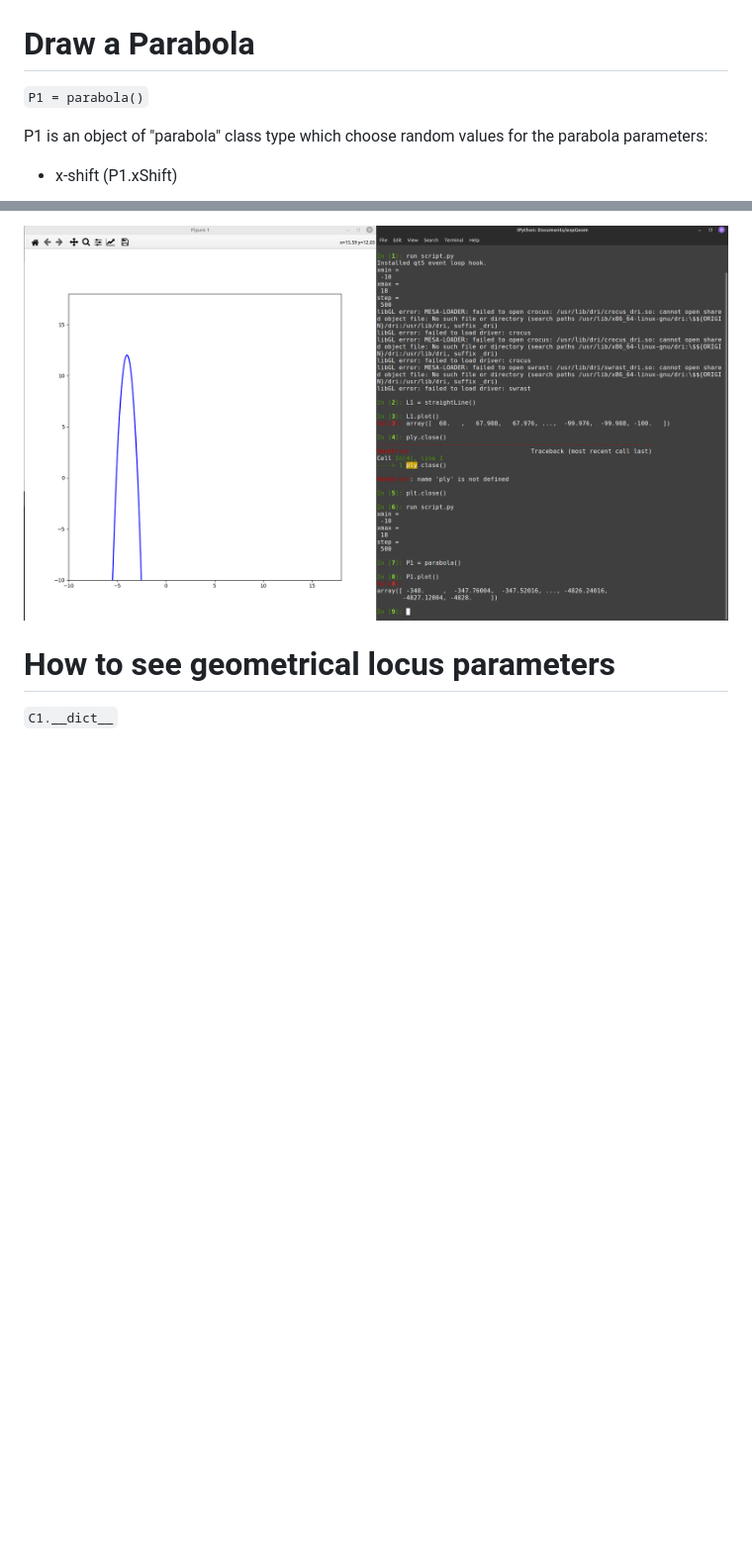
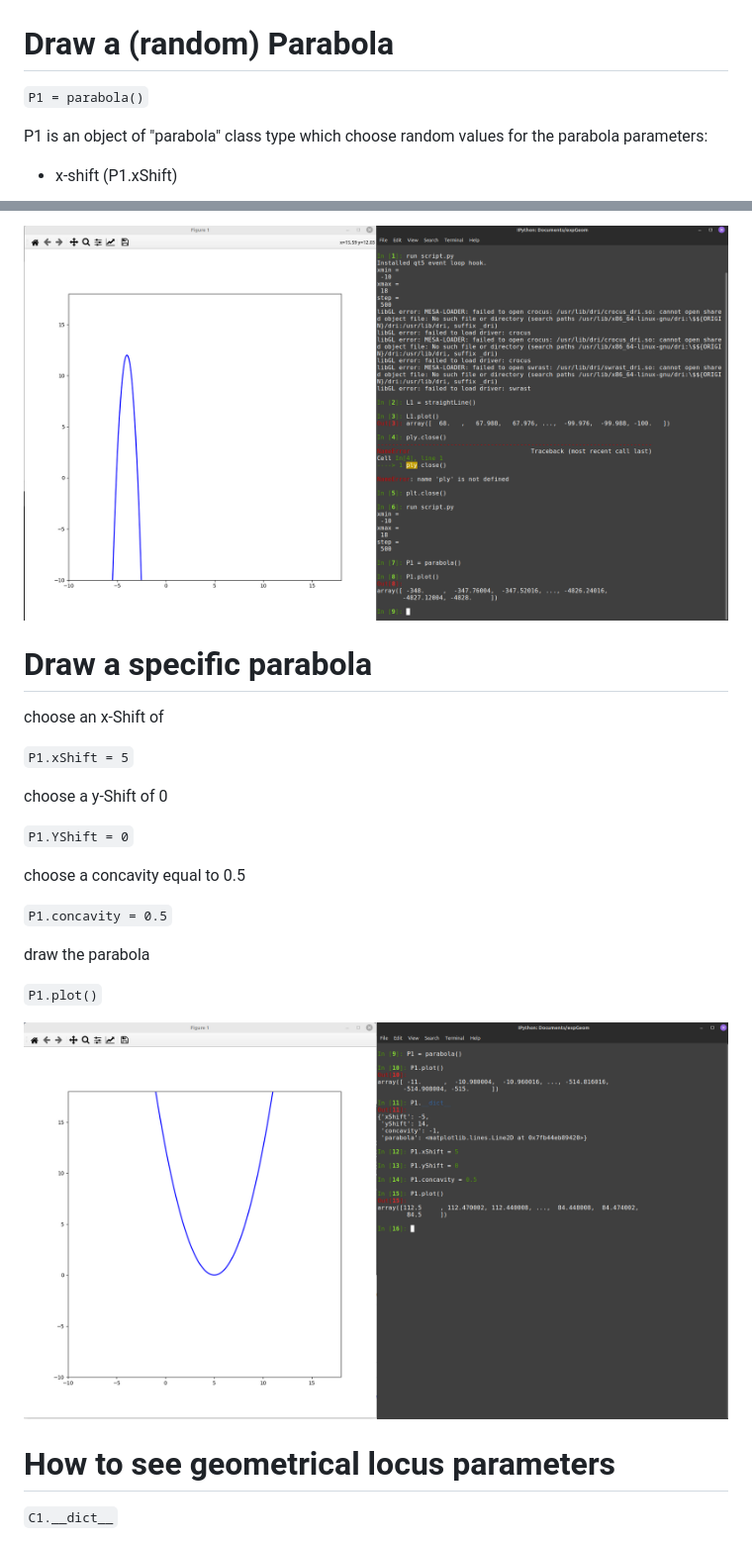
Before and after one commit to stefanovic80/geompy, a Markdown page: README.md, 2 parts joined by grey strips. Shown: that part at 99% size. GitHub-like rendering; pictures changed too: pictures/parabola2.png (added); blank space fills up the shorter version.

Commit message:
corrections and adjustments on parabola section in README.md

```diff
--- a/README.md
+++ b/README.md
@@ -113,7 +113,7 @@ choose the intercept
 ![Alt Text](pictures/straightLine2.png)
 
 
-# Draw a Parabola
+# Draw a (random) Parabola
 
 
 `P1 = parabola()`
@@ -133,6 +133,26 @@ P1.plot() draws the geometrical locus
 ![Alt Text](pictures/parabola.png)
 
 
+# Draw a specific parabola
+
+choose an x-Shift of
+
+`P1.xShift = 5`
+
+choose a y-Shift of 0
+
+`P1.YShift = 0`
+
+choose a concavity equal to 0.5
+
+`P1.concavity = 0.5`
+
+draw the parabola
+
+`P1.plot()`
+
+![Alt Text](pictures/parabola2.png)
+
 # How to see geometrical locus parameters
 
 `C1.__dict__`
```
